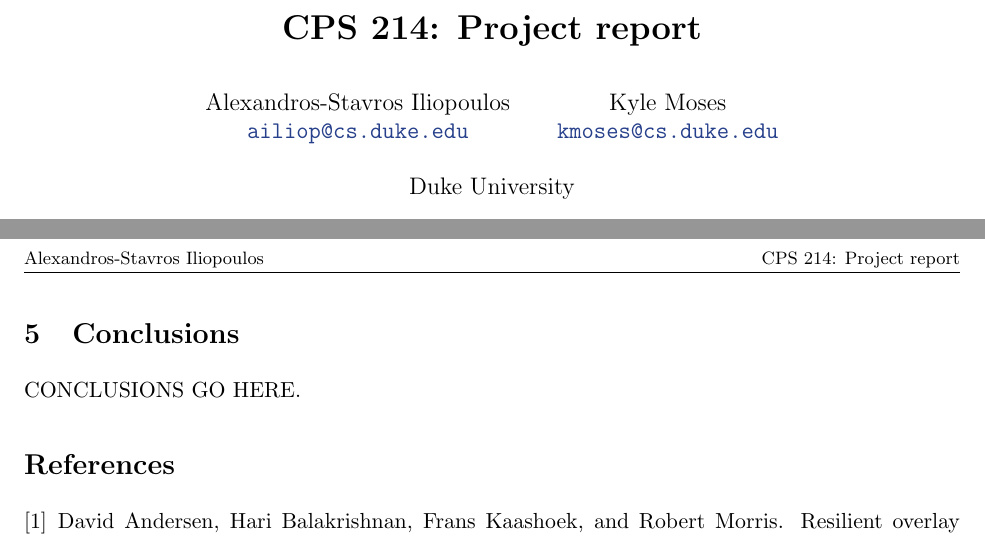
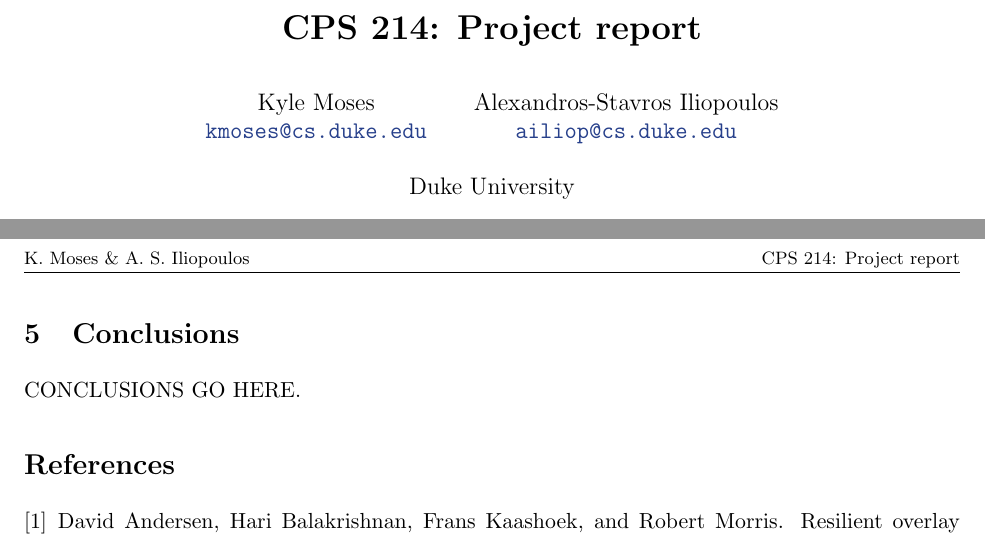
Before and after one commit to ailiop/cps214, a LaTeX paper (doc/project-cps214.tex): two parts of pages 1 and 2 of 2, joined at a grey line, cut so that both start at the same text. Compiled offline with pdfLaTeX.

Commit message:
Corrected the author names in the header of the LaTeX skeleton report.

```diff
--- a/doc/project-cps214.tex
+++ b/doc/project-cps214.tex
@@ -68,7 +68,7 @@
 \hypersetup{%
 pdffitwindow=false,%
 colorlinks,%
-pdfauthor={Alexandros-Stavros Iliopoulos},%
+pdfauthor={K. Moses & A. S. Iliopoulos},%
 pdftitle={CPS 214: Project report},%
 pagebackref=false,%
 citecolor=PaleGreen4,%
@@ -143,7 +143,7 @@ urlcolor=RoyalBlue4%
 }
 
 % customize header and footer contents
-\fancyhead[L]{\fancyplain{}\footnotesize Alexandros-Stavros Iliopoulos}
+\fancyhead[L]{\fancyplain{}\footnotesize K.\ Moses \& A.\ S.\ Iliopoulos}
 \fancyhead[R]{\fancyplain{}\footnotesize CPS 214: Project report}
 \fancyfoot[C]{\thepage}
 
@@ -157,9 +157,9 @@ urlcolor=RoyalBlue4%
 \title{\textbf{CPS 214: Project report}}
 \author{%
   \begin{tabular}{c @{\qquad} c}
-    Alexandros-Stavros Iliopoulos & Kyle Moses\\
-    \href{mailto:ailiop@cs.duke.edu}{\texttt{ailiop@cs.duke.edu}}
-    & \href{mailto:kmoses@cs.duke.edu}{\texttt{kmoses@cs.duke.edu}}
+    Kyle Moses & Alexandros-Stavros Iliopoulos\\
+    \href{mailto:kmoses@cs.duke.edu}{\texttt{kmoses@cs.duke.edu}}
+    & \href{mailto:ailiop@cs.duke.edu}{\texttt{ailiop@cs.duke.edu}}
   \end{tabular}\\\\
   Duke University}
 \date{\today}
```
Also changed, not shown: doc/project-cps214.pdf, 1 other file.
